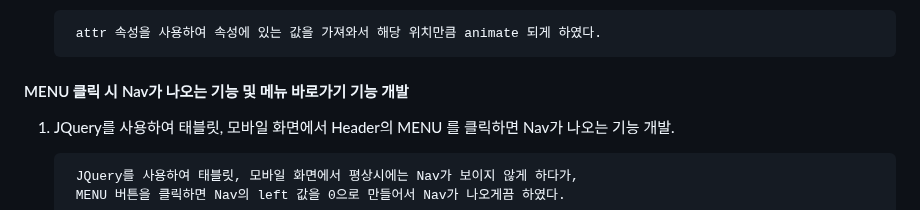
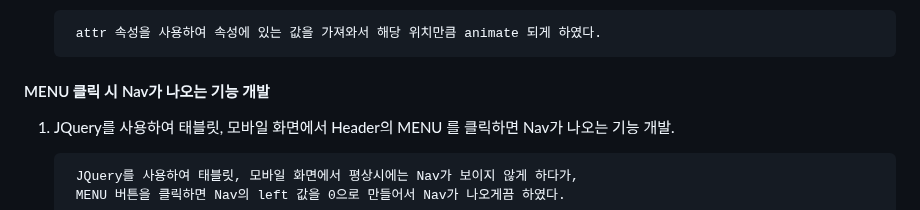
Before and after one commit to Ljason2/myportfolio2, a Markdown page: README.md, the part around the change. Drawn GitHub-style.

```diff
--- a/README.md
+++ b/README.md
@@ -84,7 +84,7 @@
 
         attr 속성을 사용하여 속성에 있는 값을 가져와서 해당 위치만큼 animate 되게 하였다.
 
-#### MENU 클릭 시 Nav가 나오는 기능 및 메뉴 바로가기 기능 개발
+#### MENU 클릭 시 Nav가 나오는 기능 개발
 
 1. JQuery를 사용하여 태블릿, 모바일 화면에서 Header의 MENU 를 클릭하면 Nav가 나오는 기능 개발.
 
```
